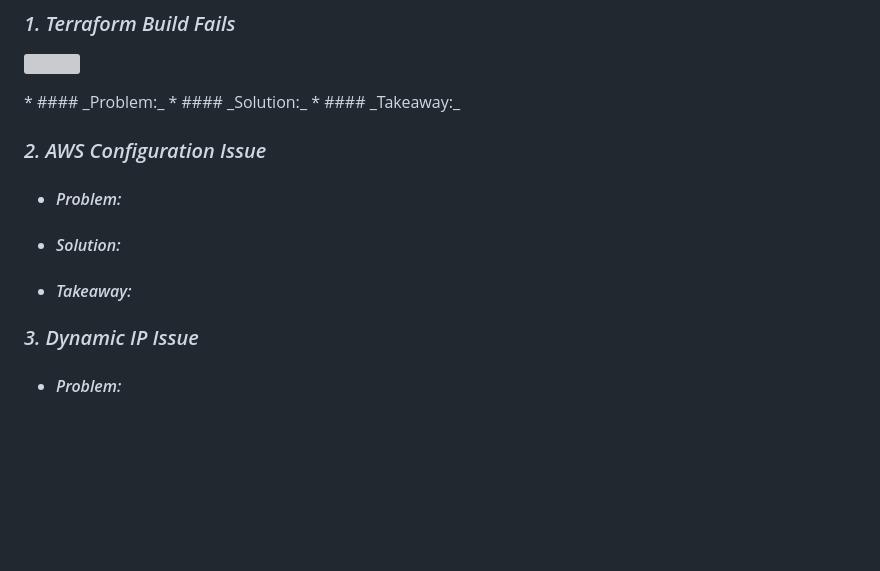
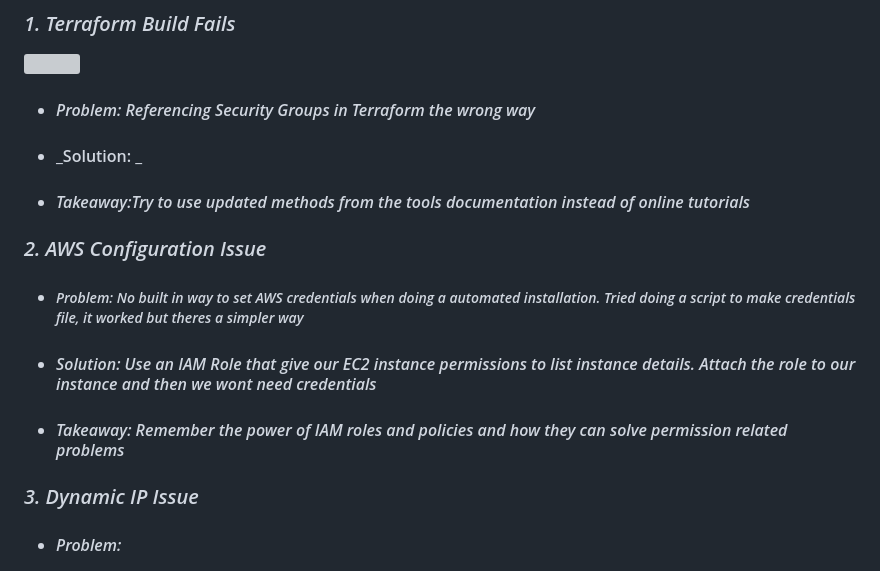
Before and after one commit to djtoler/Deploying-a-Python-App-onto-EC2-using-Terraform, a Markdown page: README.md, the part around the change. Drawn GitHub-style; blank space fills up the shorter version; grey boxes are pictures that could not be loaded.

```diff
--- a/README.md
+++ b/README.md
@@ -17,14 +17,15 @@
 
 ### _1. Terraform Build Fails_
 <p align="left"><img src="https://github.com/djtoler/Deployment5_v1/blob/main/dp5error.PNG" width="500"></p>
-* #### _Problem:_
-* #### _Solution:_
-* #### _Takeaway:_
+
+* #### _Problem: Referencing Security Groups in Terraform the wrong way_
+* #### _Solution: _
+* #### _Takeaway:Try to use updated methods from the tools documentation instead of online tutorials_
 
 ### _2. AWS Configuration Issue_
-* #### _Problem:_
-* #### _Solution:_
-* #### _Takeaway:_
+* ##### _Problem: No built in way to set AWS credentials when doing a automated installation. Tried doing a script to make credentials file, it worked but theres a simpler way_
+* #### _Solution: Use an IAM Role that give our EC2 instance permissions to list instance details. Attach the role to our instance and then we wont need credentials_
+* #### _Takeaway: Remember the power of IAM roles and policies and how they can solve permission related problems_
 
 ### _3. Dynamic IP Issue_
 * #### _Problem:_
```
